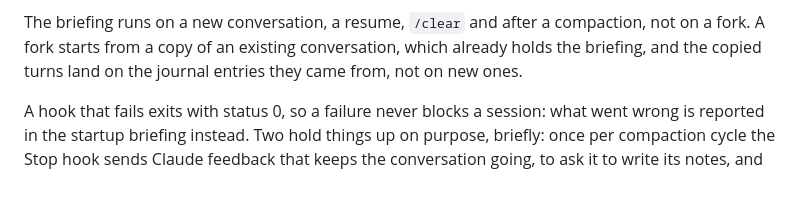
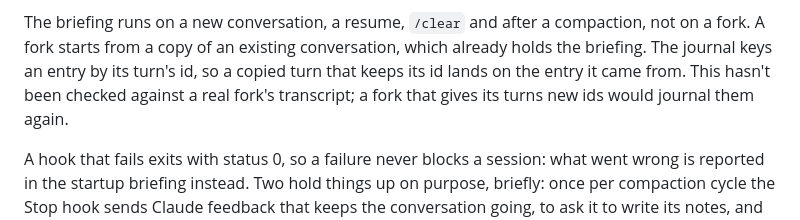
Before and after one commit to zdraveski/project-memory, a Markdown page: docs/how-it-works.md, the part around the change. GitHub-like rendering; blank space fills up the shorter version.

```diff
--- a/docs/how-it-works.md
+++ b/docs/how-it-works.md
@@ -33,8 +33,10 @@ so that run stays silent whatever it finds.
 
 The briefing runs on a new conversation, a resume, `/clear` and after a
 compaction, not on a fork. A fork starts from a copy of an existing
-conversation, which already holds the briefing, and the copied turns land on
-the journal entries they came from, not on new ones.
+conversation, which already holds the briefing. The journal keys an entry by
+its turn's id, so a copied turn that keeps its id lands on the entry it came
+from. This hasn't been checked against a real fork's transcript; a fork that
+gives its turns new ids would journal them again.
 
 A hook that fails exits with status 0, so a failure never blocks a session:
 what went wrong is reported in the startup briefing instead. Two hold things up
```
Also changed, not shown: CHANGELOG.md (+3 -2 lines).
